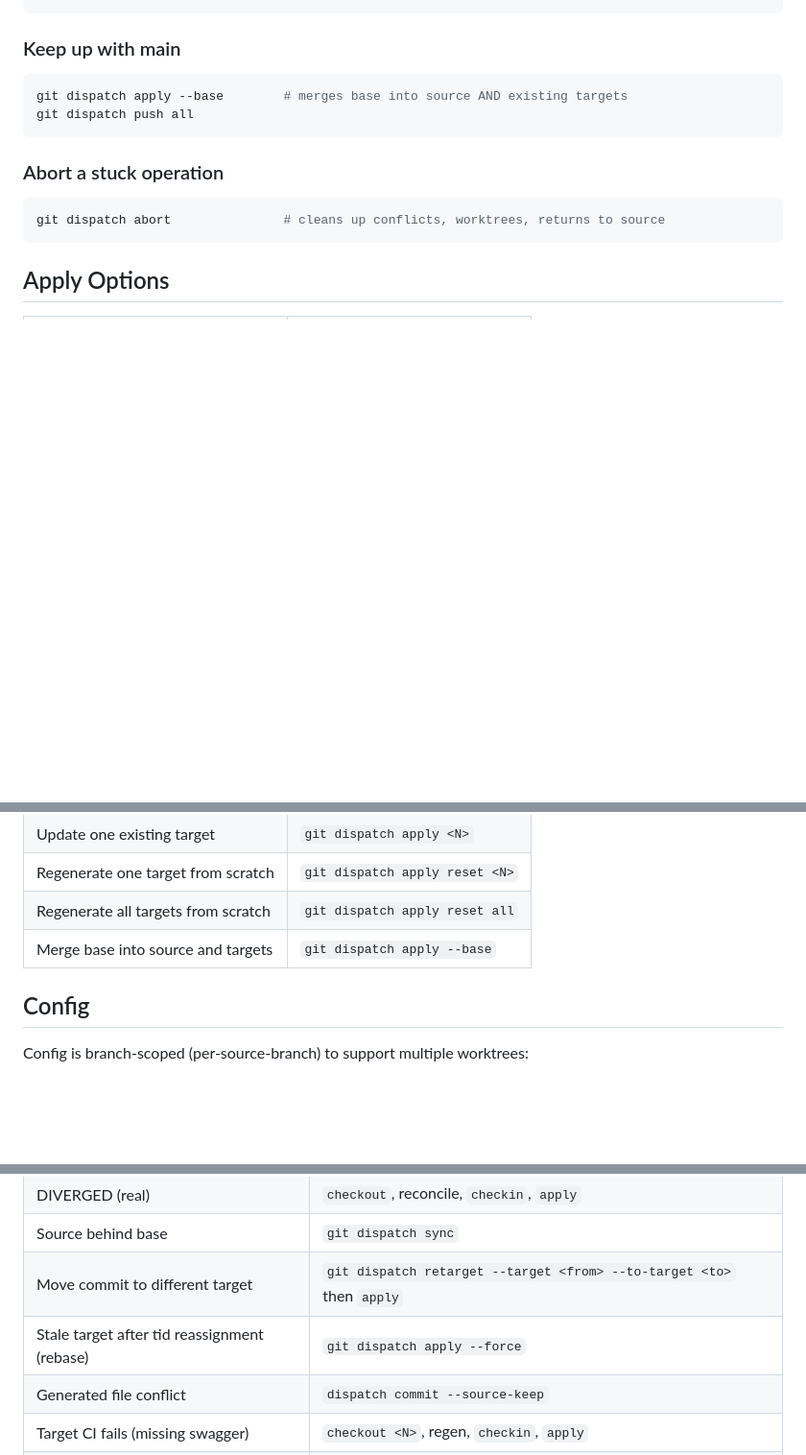
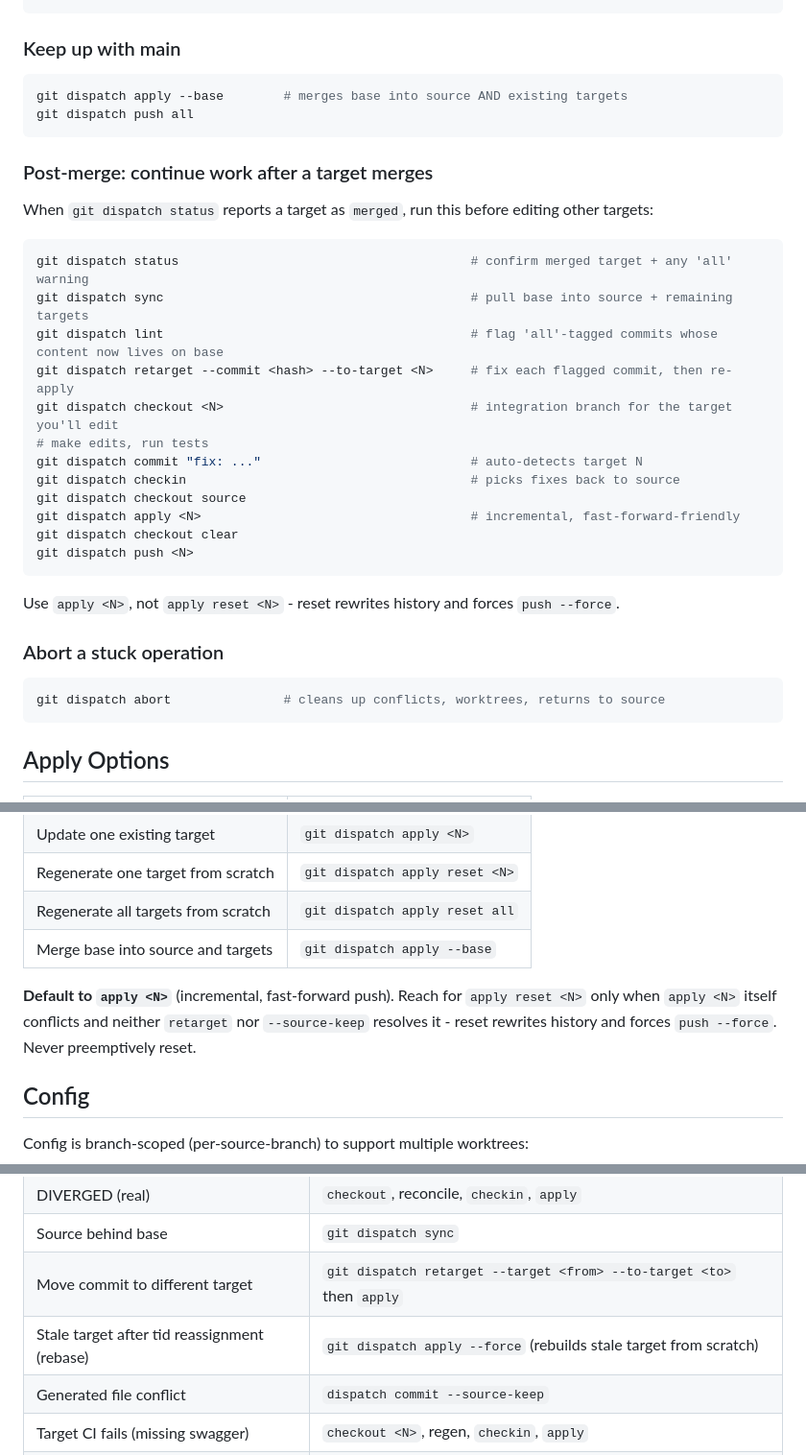
Before and after one commit to KakkoiDev/git-dispatch, a Markdown page: SKILL.md, 3 parts joined by grey strips. Shown at 96% size. Rendered like a GitHub page; blank space fills up the shorter version.

Commit message:
docs: add post-merge recipe and apply-N heuristic to SKILL
- New 'Post-merge: continue work after a target merges' workflow
- apply <N> vs apply reset <N> heuristic next to Apply Options table
- Spell out what 'apply --force' does in Common Fixes table

Implements REPORT-post-merge-agent-recipe.md.

````diff
--- a/SKILL.md
+++ b/SKILL.md
@@ -172,6 +172,25 @@ git dispatch apply --base        # merges base into source AND existing targets
 git dispatch push all
 ```
 
+### Post-merge: continue work after a target merges
+
+When `git dispatch status` reports a target as `merged`, run this before editing other targets:
+```bash
+git dispatch status                                       # confirm merged target + any 'all' warning
+git dispatch sync                                         # pull base into source + remaining targets
+git dispatch lint                                         # flag 'all'-tagged commits whose content now lives on base
+git dispatch retarget --commit <hash> --to-target <N>     # fix each flagged commit, then re-apply
+git dispatch checkout <N>                                 # integration branch for the target you'll edit
+# make edits, run tests
+git dispatch commit "fix: ..."                            # auto-detects target N
+git dispatch checkin                                      # picks fixes back to source
+git dispatch checkout source
+git dispatch apply <N>                                    # incremental, fast-forward-friendly
+git dispatch checkout clear
+git dispatch push <N>
+```
+Use `apply <N>`, not `apply reset <N>` - reset rewrites history and forces `push --force`.
+
 ### Abort a stuck operation
 ```bash
 git dispatch abort               # cleans up conflicts, worktrees, returns to source
@@ -186,6 +205,8 @@ git dispatch abort               # cleans up conflicts, worktrees, returns to so
 | Regenerate one target from scratch | `git dispatch apply reset <N>` |
 | Regenerate all targets from scratch | `git dispatch apply reset all` |
 | Merge base into source and targets | `git dispatch apply --base` |
+
+**Default to `apply <N>`** (incremental, fast-forward push). Reach for `apply reset <N>` only when `apply <N>` itself conflicts and neither `retarget` nor `--source-keep` resolves it - reset rewrites history and forces `push --force`. Never preemptively reset.
 
 ## Config
 
@@ -264,7 +285,7 @@ Base drift (source behind master) produces cosmetic differences, not false DIVER
 | DIVERGED (real) | `checkout`, reconcile, `checkin`, `apply` |
 | Source behind base | `git dispatch sync` |
 | Move commit to different target | `git dispatch retarget --target <from> --to-target <to>` then `apply` |
-| Stale target after tid reassignment (rebase) | `git dispatch apply --force` |
+| Stale target after tid reassignment (rebase) | `git dispatch apply --force` (rebuilds stale target from scratch) |
 | Generated file conflict | `dispatch commit --source-keep` |
 | Target CI fails (missing swagger) | `checkout <N>`, regen, `checkin`, `apply` |
 | Insert task between existing | Use decimal: `Dispatch-Target-Id=1.5` |
````
